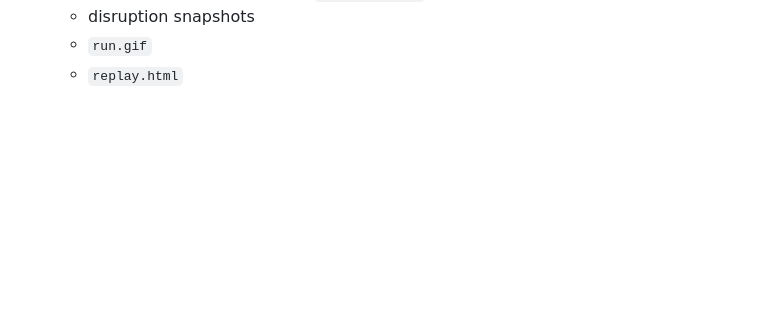
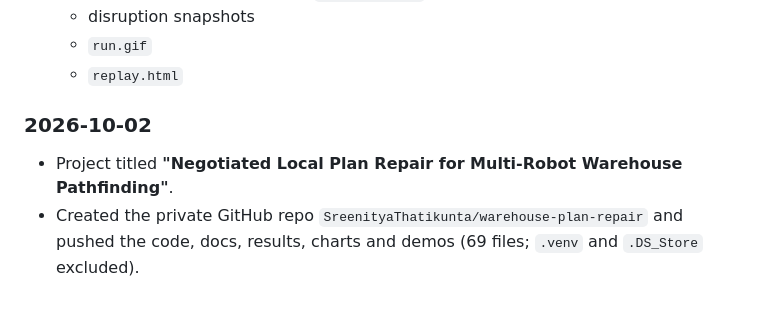
Before and after one commit to SreenityaThatikunta/warehouse-plan-repair, a Markdown page: PROGRESS.md, the part around the change. Drawn GitHub-style; blank space fills up the shorter version.

Commit message:
Log repo creation in PROGRESS.md

```diff
--- a/PROGRESS.md
+++ b/PROGRESS.md
@@ -95,3 +95,7 @@
   - disruption snapshots
   - `run.gif`
   - `replay.html`
+
+### 2026-10-02
+- Project titled **"Negotiated Local Plan Repair for Multi-Robot Warehouse Pathfinding"**.
+- Created the private GitHub repo `SreenityaThatikunta/warehouse-plan-repair` and pushed the code, docs, results, charts and demos (69 files; `.venv` and `.DS_Store` excluded).
```
